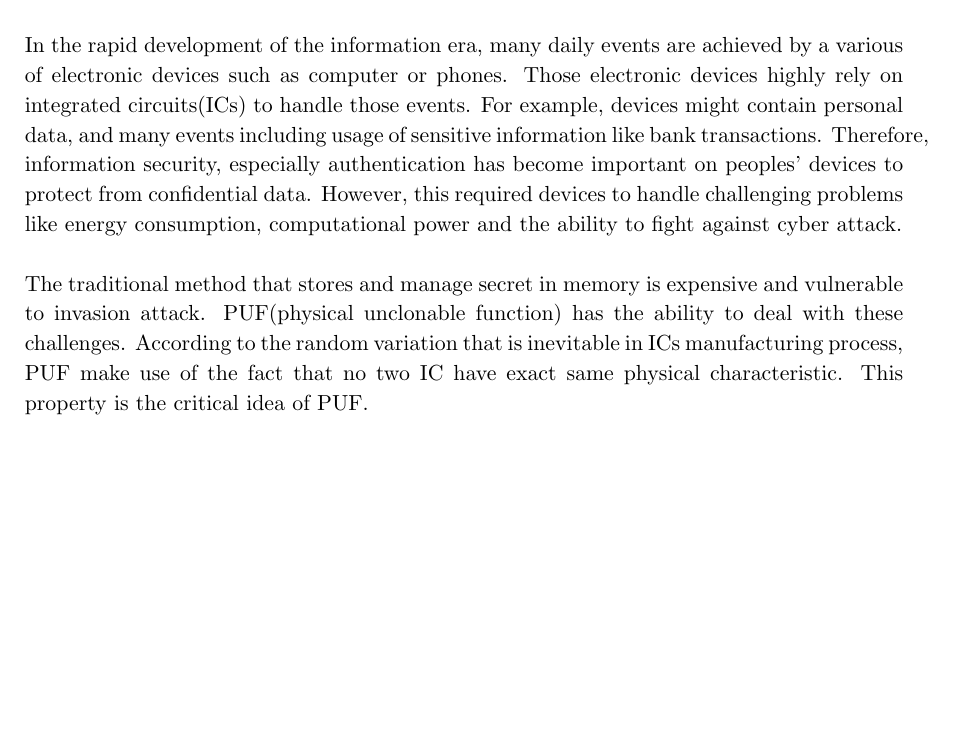
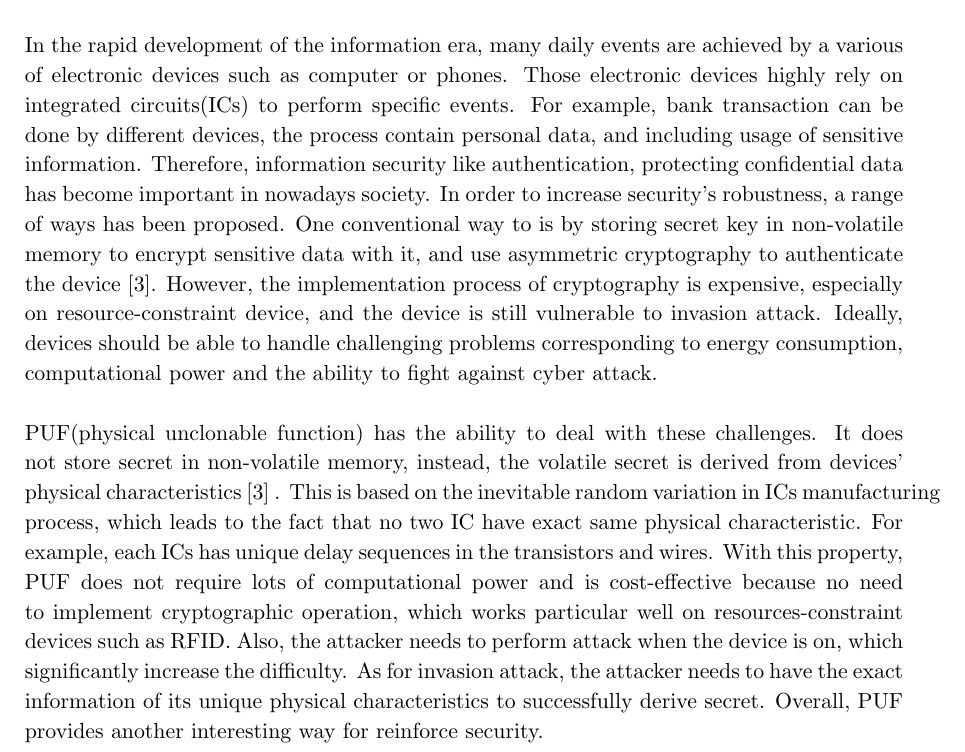
Before and after one commit to weber-tsao/Dissertation, a LaTeX thesis (Stage 2/myReport.tex, which reads Stage 2/chapters/chapter1.tex): part of page 8 of 23, cut so that both start at the same text, the shorter picture padded with empty space. Compiled offline with pdfLaTeX.

Commit message:
update introduction for stage 2 report

```diff
--- a/Stage 2/chapters/chapter1.tex
+++ b/Stage 2/chapters/chapter1.tex
@@ -1,14 +1,17 @@
 \chapter{Introduction}
 
 In the rapid development of the information era, many daily events are achieved by a various of electronic devices such as computer or phones.
-Those electronic devices highly rely on integrated circuits(ICs) to handle those events. For example, devices
-might contain personal data, and many events including usage of sensitive information like bank transactions. Therefore, information security, especially authentication
-has become important on peoples' devices to protect from confidential data. However, this required devices to handle challenging problems like energy consumption,
+Those electronic devices highly rely on integrated circuits(ICs) to perform specific events. For example, bank transaction can be done by different devices,
+the process contain personal data, and including usage of sensitive information. Therefore, information security like authentication, protecting confidential data
+has become important in nowadays society. In order to increase security's robustness, a range of ways has been proposed. One conventional way to is by storing secret key in non-volatile memory to encrypt sensitive data with it,
+and use asymmetric cryptography to authenticate the device [3]. However, the implementation process of cryptography is expensive, especially on resource-constraint device, and the device is still vulnerable to invasion attack. Ideally, devices should be able to handle challenging problems corresponding to energy consumption,
 computational power and the ability to fight against cyber attack. \par
 
-The traditional method that stores and manage secret in memory is expensive and vulnerable to invasion attack. PUF(physical unclonable function) has the ability to deal with these challenges.
-According to the random variation that is inevitable in ICs manufacturing process, PUF make use of the fact that no two IC have exact same physical characteristic.
-This property is the critical idea of PUF.
+PUF(physical unclonable function) has the ability to deal with these challenges. It does not store secret in non-volatile memory, instead, the volatile secret is derived from devices' physical characteristics [3] .
+This is based on the inevitable random variation in ICs manufacturing process, which leads to the fact that no two IC have exact same physical characteristic. For example, each ICs has unique delay sequences in the transistors and wires.
+With this property, PUF does not require lots of computational power and is cost-effective because no need to implement cryptographic operation, which works particular well on
+resources-constraint devices such as RFID. Also, the attacker needs to perform attack when the device is on, which significantly increase the difficulty. As for invasion attack,
+the attacker needs to have the exact information of its unique physical characteristics to successfully derive secret. Overall, PUF provides another interesting way for reinforce security.
 
 \section{Aims and Objectives}
 
```
Also changed, not shown: Stage 2/myReport.pdf, 5 other files.
